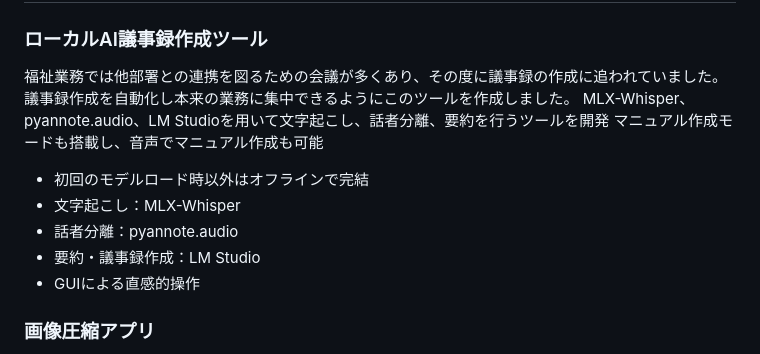
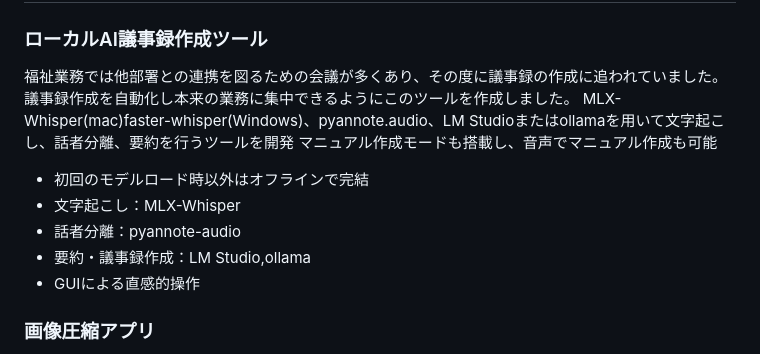
Before and after one commit to sharwood33s/sharwood33s, a Markdown page: README.md, the part around the change. GitHub-like rendering.

Commit message:
Revise AI tool descriptions in README
Updated tool descriptions for transcription, speaker separation, and summarization, including platform-specific details.

```diff
--- a/README.md
+++ b/README.md
@@ -15,12 +15,12 @@ Building practical AI tools for workflow improvement.
 ### ローカルAI議事録作成ツール
 福祉業務では他部署との連携を図るための会議が多くあり、その度に議事録の作成に追われていました。
 議事録作成を自動化し本来の業務に集中できるようにこのツールを作成しました。
-MLX-Whisper、pyannote.audio、LM Studioを用いて文字起こし、話者分離、要約を行うツールを開発
+MLX-Whisper(mac)faster-whisper(Windows)、pyannote.audio、LM Studioまたはollamaを用いて文字起こし、話者分離、要約を行うツールを開発
 マニュアル作成モードも搭載し、音声でマニュアル作成も可能
 - 初回のモデルロード時以外はオフラインで完結
 - 文字起こし：MLX-Whisper
-- 話者分離：pyannote.audio
-- 要約・議事録作成：LM Studio
+- 話者分離：pyannote-audio
+- 要約・議事録作成：LM Studio,ollama
 - GUIによる直感的操作
 
 ### 画像圧縮アプリ
```
